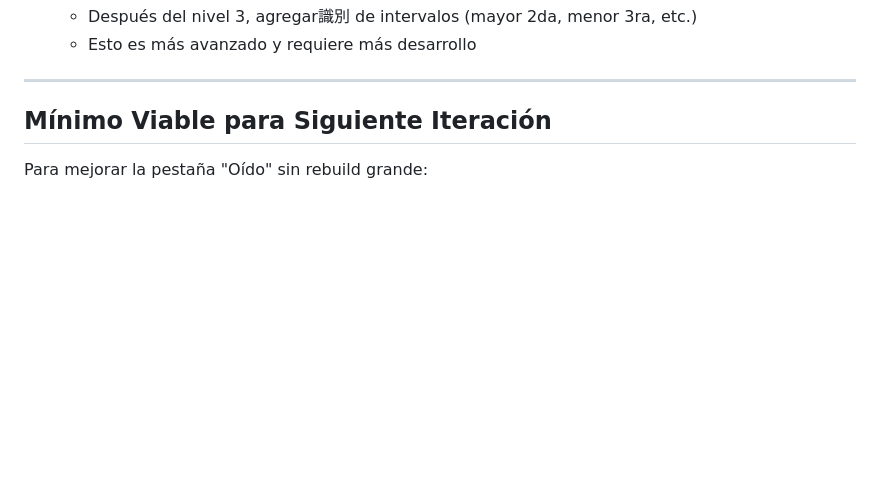
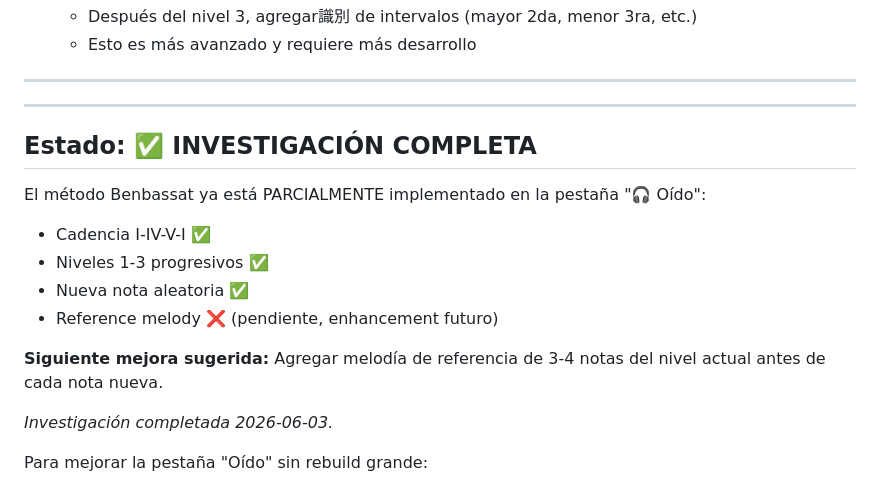
Before and after one commit to CapiniMX/capinimx, a Markdown page: docs/investigacion-functional-ear-trainer.md, the part around the change. Rendered like a GitHub page; blank space fills up the shorter version.

Commit message:
investigacion: Functional Ear Trainer (actualizado)

```diff
--- a/docs/investigacion-functional-ear-trainer.md
+++ b/docs/investigacion-functional-ear-trainer.md
@@ -77,7 +77,19 @@ La pestaña "🎧 Oído" ya tiene UNA VERSIÓN SIMPLIFICADA del método:
 
 ---
 
-## Mínimo Viable para Siguiente Iteración
+---
+
+## Estado: ✅ INVESTIGACIÓN COMPLETA
+
+El método Benbassat ya está PARCIALMENTE implementado en la pestaña "🎧 Oído":
+- Cadencia I-IV-V-I ✅
+- Niveles 1-3 progresivos ✅
+- Nueva nota aleatoria ✅
+- Reference melody ❌ (pendiente, enhancement futuro)
+
+**Siguiente mejora sugerida:** Agregar melodía de referencia de 3-4 notas del nivel actual antes de cada nota nueva.
+
+*Investigación completada 2026-06-03.*
 
 Para mejorar la pestaña "Oído" sin rebuild grande:
 
```
